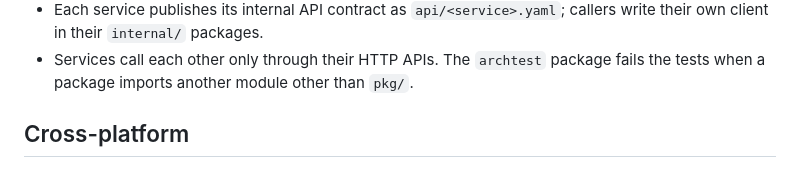
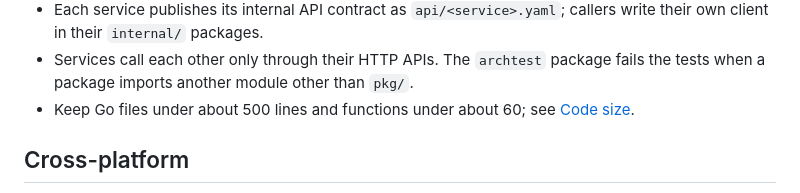
Before and after one commit to bibi45c/gateflow, a Markdown page: AGENTS.md, the part around the change. Drawn GitHub-style.

```diff
--- a/AGENTS.md
+++ b/AGENTS.md
@@ -97,6 +97,8 @@ This file holds only what every session needs. Each detailed rule lives in one p
   write their own client in their `internal/` packages.
 - Services call each other only through their HTTP APIs. The `archtest` package fails
   the tests when a package imports another module other than `pkg/`.
+- Keep Go files under about 500 lines and functions under about 60; see
+  [Code size](.github/CONTRIBUTING.md#code-size).
 
 ## Cross-platform
 
```
Also changed, not shown: .github/CONTRIBUTING.md (+11 -0 lines).
